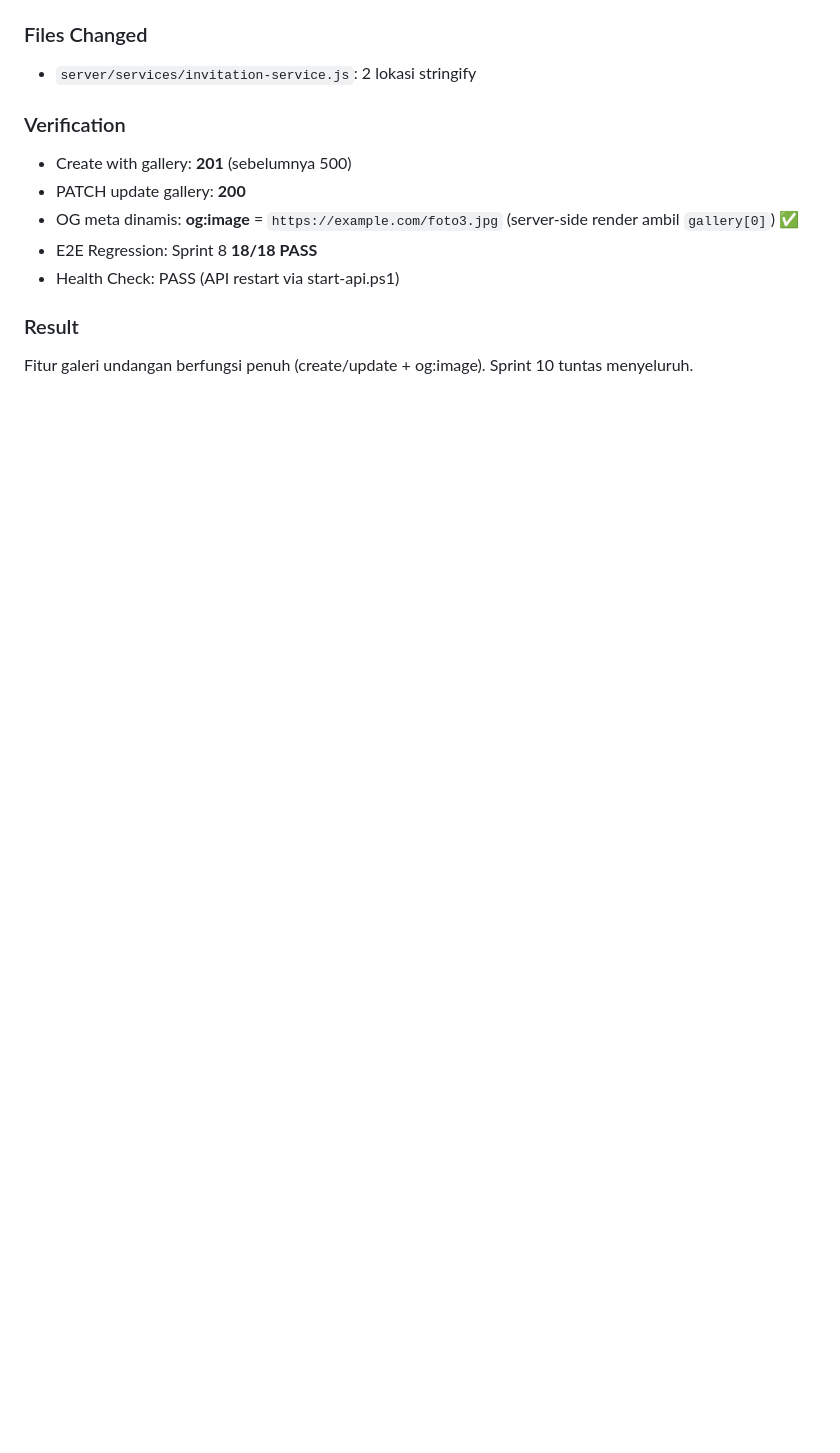
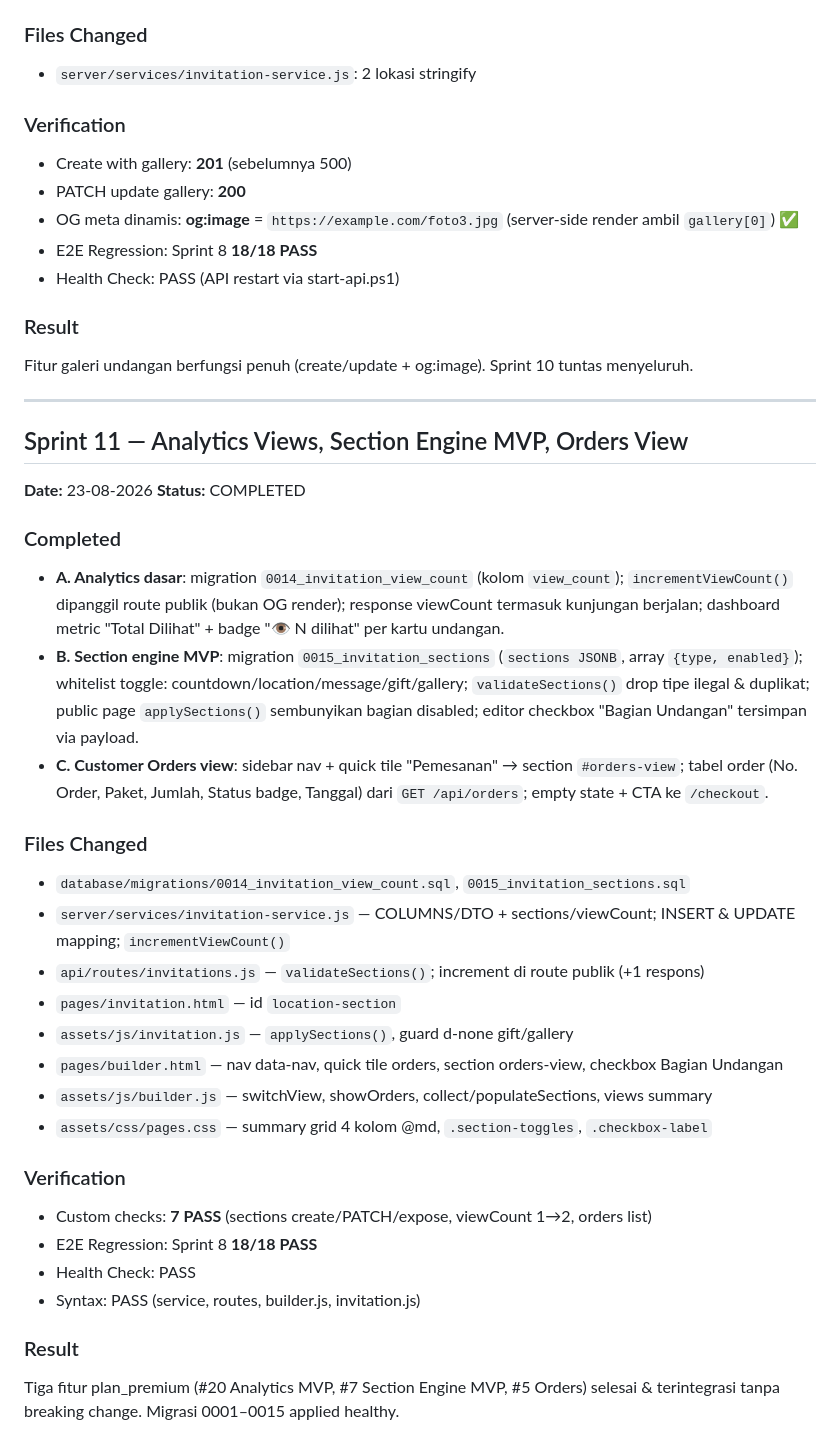
Before and after one commit to Fingky12/bernada.id811, a Markdown page: .docs/PROJECT-STATE.md, the part around the change. Drawn GitHub-style; blank space fills up the shorter version.

Commit message:
docs(project-state): record Sprint 11 — Analytics, Section Engine, Orders View

```diff
--- a/.docs/PROJECT-STATE.md
+++ b/.docs/PROJECT-STATE.md
@@ -300,3 +300,33 @@ All Sprint 9 NEEDS FIX items converted to PASS. Dashboard shell consistent acros
 
 ### Result
 Fitur galeri undangan berfungsi penuh (create/update + og:image). Sprint 10 tuntas menyeluruh.
+
+---
+
+## Sprint 11 — Analytics Views, Section Engine MVP, Orders View
+**Date:** 23-08-2026
+**Status:** COMPLETED
+
+### Completed
+- **A. Analytics dasar**: migration `0014_invitation_view_count` (kolom `view_count`); `incrementViewCount()` dipanggil route publik (bukan OG render); response viewCount termasuk kunjungan berjalan; dashboard metric "Total Dilihat" + badge "👁 N dilihat" per kartu undangan.
+- **B. Section engine MVP**: migration `0015_invitation_sections` (`sections JSONB`, array `{type, enabled}`); whitelist toggle: countdown/location/message/gift/gallery; `validateSections()` drop tipe ilegal & duplikat; public page `applySections()` sembunyikan bagian disabled; editor checkbox "Bagian Undangan" tersimpan via payload.
+- **C. Customer Orders view**: sidebar nav + quick tile "Pemesanan" → section `#orders-view`; tabel order (No. Order, Paket, Jumlah, Status badge, Tanggal) dari `GET /api/orders`; empty state + CTA ke `/checkout`.
+
+### Files Changed
+- `database/migrations/0014_invitation_view_count.sql`, `0015_invitation_sections.sql`
+- `server/services/invitation-service.js` — COLUMNS/DTO + sections/viewCount; INSERT & UPDATE mapping; `incrementViewCount()`
+- `api/routes/invitations.js` — `validateSections()`; increment di route publik (+1 respons)
+- `pages/invitation.html` — id `location-section`
+- `assets/js/invitation.js` — `applySections()`, guard d-none gift/gallery
+- `pages/builder.html` — nav data-nav, quick tile orders, section orders-view, checkbox Bagian Undangan
+- `assets/js/builder.js` — switchView, showOrders, collect/populateSections, views summary
+- `assets/css/pages.css` — summary grid 4 kolom @md, `.section-toggles`, `.checkbox-label`
+
+### Verification
+- Custom checks: **7 PASS** (sections create/PATCH/expose, viewCount 1→2, orders list)
+- E2E Regression: Sprint 8 **18/18 PASS**
+- Health Check: PASS
+- Syntax: PASS (service, routes, builder.js, invitation.js)
+
+### Result
+Tiga fitur plan_premium (#20 Analytics MVP, #7 Section Engine MVP, #5 Orders) selesai & terintegrasi tanpa breaking change. Migrasi 0001–0015 applied healthy.
```
